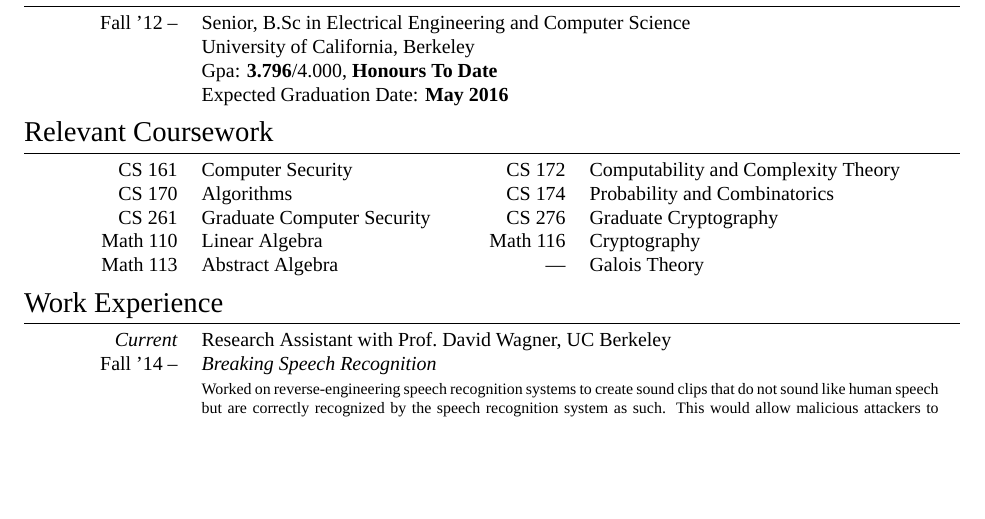
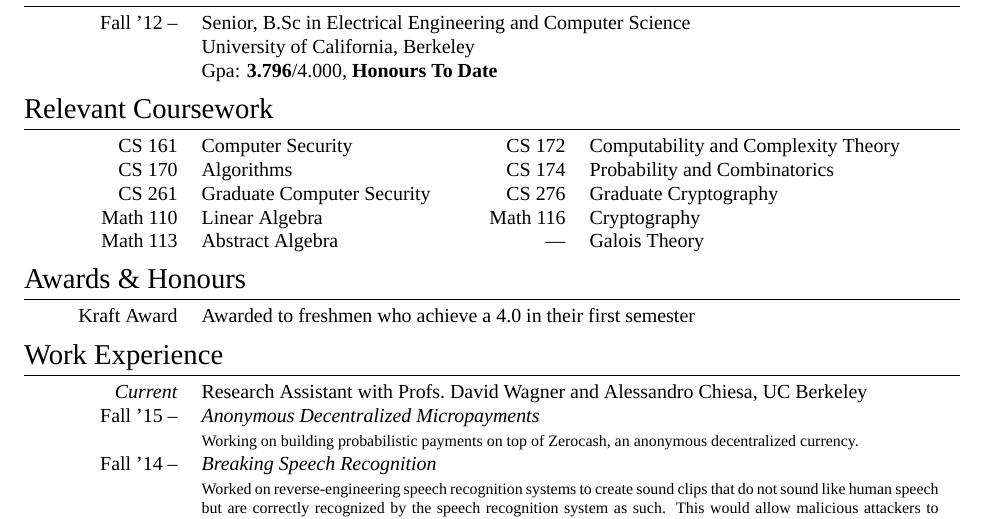
Before and after one commit to Pratyush/cv, a LaTeX CV (pratyushmishra-cv.tex): part of the page, cut so that both start at the same text, the shorter picture padded with empty space. Compiled offline with XeLaTeX; a missing font is replaced by an installed copy or a similar font.

Commit message:
Fixed typos :

```diff
--- a/pratyushmishra-cv.tex
+++ b/pratyushmishra-cv.tex
@@ -1,7 +1,7 @@
 \documentclass[10pt]{article}
 \usepackage{array}
 \usepackage{fontspec}
-\usepackage[top=0.5in, bottom=0.7in, left=1in, right=1in]{geometry}
+\usepackage[top=1in, bottom=0.7in, left=1in, right=1in]{geometry}
 \usepackage{xunicode,xltxtra,url,parskip}
 \usepackage{xcolor}
 \usepackage{titlesec}
@@ -45,11 +45,9 @@
 \begin{tabular}{R{2.5cm}p{11cm}}
 
   \textsc{Fall '12 --} & Senior, B.Sc in \textsc{Electrical Engineering and Computer Science} \\
-                       & University of California, Berkeley \\
+                       & University of California, Berkeley\\
                        & \textsc{Gpa:} \textbf{3.796}/4.000, \textbf{Honours To Date} \\
-                       & Expected Graduation Date: \textbf{May 2016}\\
 \end{tabular}
-
 \section{Relevant Coursework}
 \begin{tabular}{R{2.5cm}p{4.5cm}R{1.5cm}p{6cm}}
 
@@ -63,12 +61,22 @@
 
 
 %Section: Work Experience at the top
+\section{Awards \& Honours}
+\begin{tabular}{R{2.5cm}p{11cm}}
+  \textsc{Kraft Award} & Awarded to freshmen who achieve a 4.0 in their first semester\\
+\end{tabular}
+
 \section{Work Experience}
 \begin{tabular}{R{2.5cm}p{13cm}}
-  \emph{Current}          & Research Assistant with Prof.\ David Wagner, UC Berkeley\\
 
-
-  \textsc{Fall '14 --}     & \emph{Breaking Speech Recognition}\\
+  \emph{Current}          & Research Assistant with Profs.\ David Wagner and
+                            Alessandro Chiesa, UC Berkeley\\
+  \textsc{Fall '15 --} & \emph{Anonymous Decentralized Micropayments}\\
+                       & \footnotesize{%
+                            Working on building probabilistic payments on top of
+                            Zerocash, an anonymous decentralized currency.
+                            }\\
+  \textsc{Fall '14 --} & \emph{Breaking Speech Recognition}\\
 
                           &\footnotesize{%
                              Worked on reverse-engineering speech recognition
```
